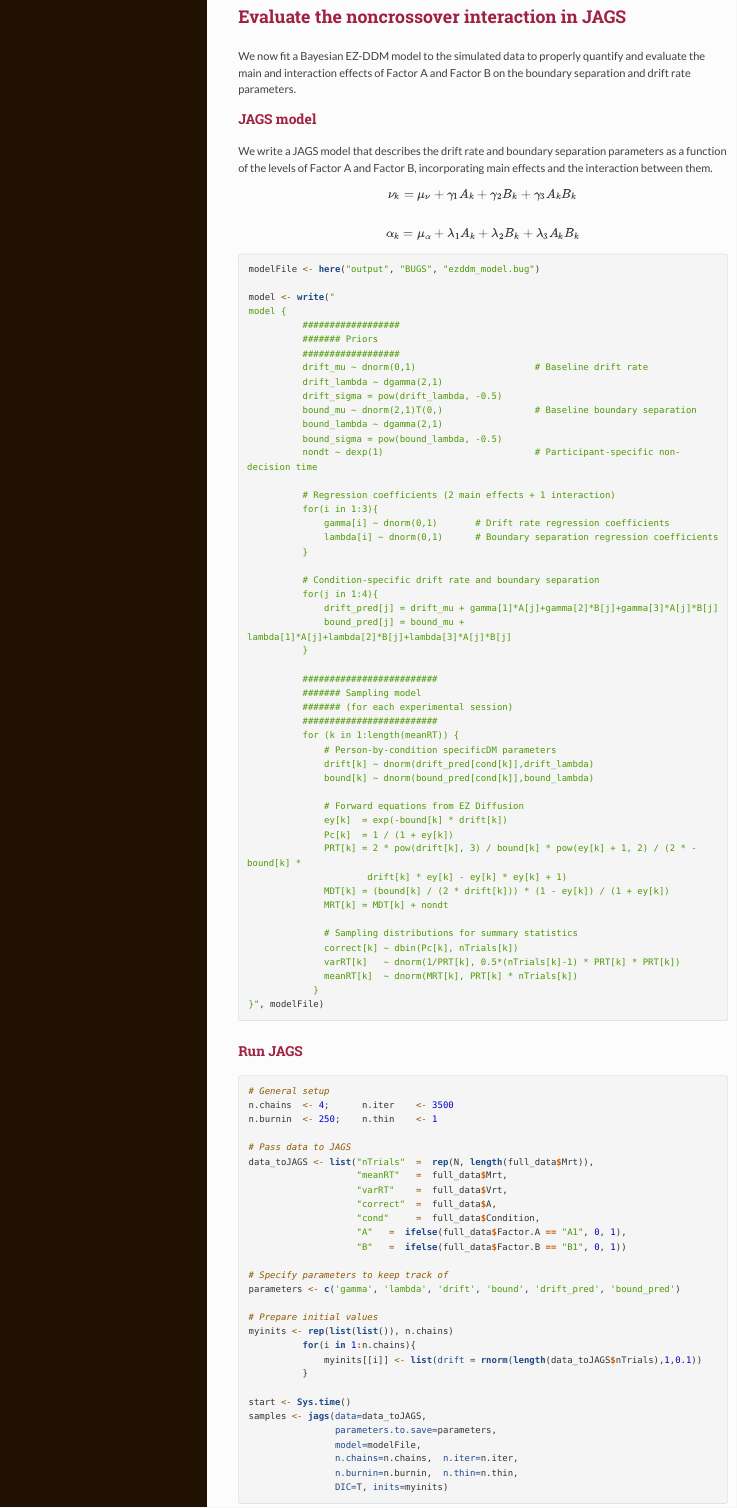
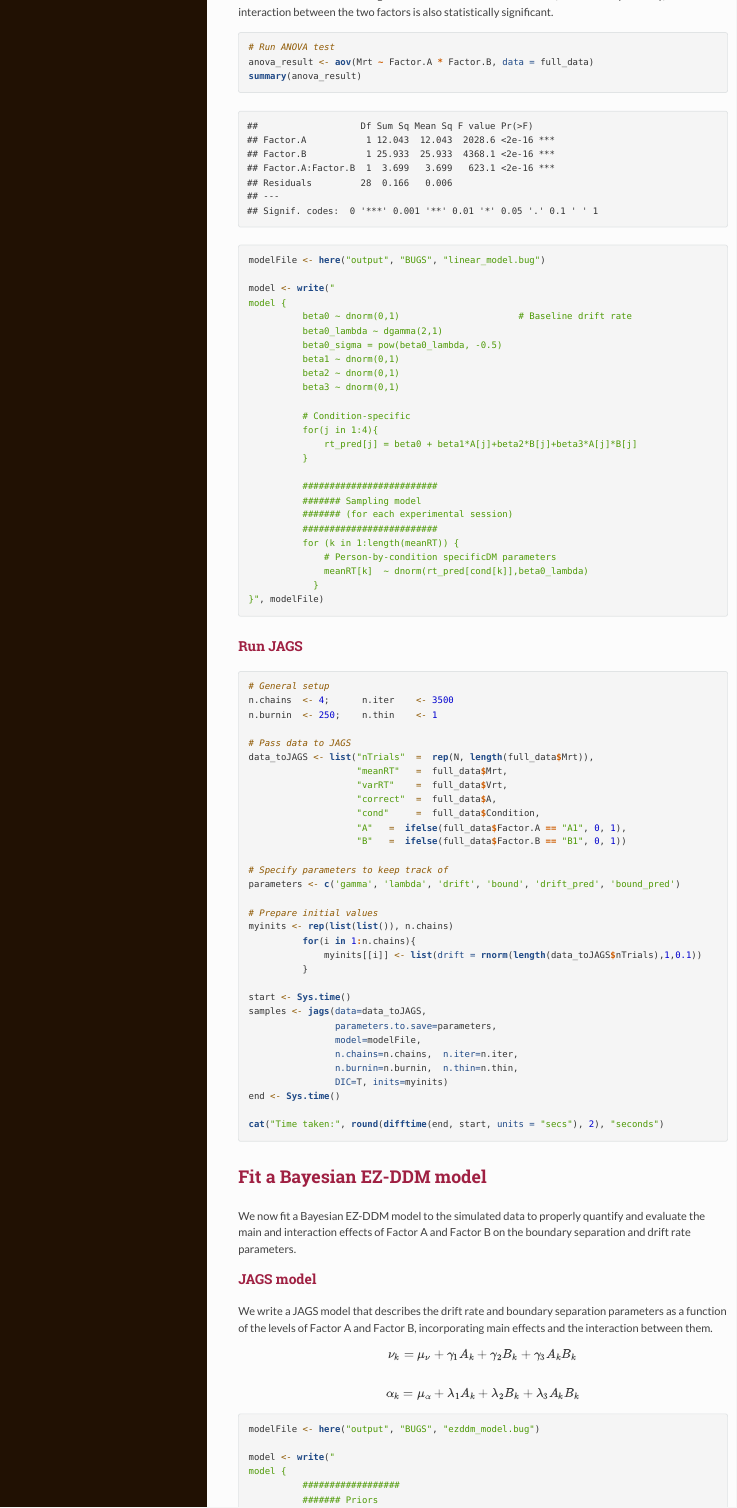
Before and after one commit to Adrifelcha/ez-phantomExploration, an R Markdown document (test-report.Rmd): the page in a window 1100 px wide, from 3850 px down before the commit and from 3920 px down after it, so that both start at the same text. The pictures show the output file test-report.html that the author committed with the source, opened offline; long lines of code are wrapped.

Commit message:
Include ANOVA test

````diff
--- a/test-report.Rmd
+++ b/test-report.Rmd
@@ -198,2 +207 @@ For example, the orange vertical lines in the plot above suggest that the effect
 
-## Evaluate the noncrossover interaction in JAGS
@@ -199,0 +211,16 @@ For example, the orange vertical lines in the plot above suggest that the effect
+# Run ANOVA test
+anova_result <- aov(Mrt ~ Factor.A * Factor.B, data = full_data)
+summary(anova_result)
+```
+
+These results
+
+```{r}
+modelFile <- here("output", "BUGS", "linear_model.bug")
+
+model <- write("
+model {
+          # Priors
+          beta0 ~ dnorm(0,1)        # Mean RT - Intercept/Baseline
+          beta1 ~ dnorm(0,1)        # Factor A - Main effect
+          beta2 ~ dnorm(0,1)        # Factor B - Main effect
@@ -200,3 +231,52 @@ For example, the orange vertical lines in the plot above suggest that the effect
+          for(j in 1:4){
+              rt_pred[j] = beta0 + beta1*A[j]+beta2*B[j]+beta3*A[j]*B[j]
+          }
+
+          # Sampling model
+          for (k in 1:length(meanRT)) {
+              # Person-by-condition specificDM parameters
+              meanRT[k]  ~ dnorm(rt_pred[cond[k]],rt_lambda)
+            }
+}", modelFile)
+```
+
+```{r, warning = FALSE, results = "hide", echo=FALSE}
+# General setup
+n.chains  <- 4;      n.iter    <- 3500
+n.burnin  <- 250;    n.thin    <- 1
+
+# Pass data to JAGS
+data_toJAGS <- list("nTrials"  =  rep(N, length(full_data$Mrt)),
+                    "meanRT"   =  full_data$Mrt,
+                    "varRT"    =  full_data$Vrt,
+                    "correct"  =  full_data$A,
+                    "cond"     =  full_data$Condition,
+                    "A"   =  ifelse(full_data$Factor.A == "A1", 0, 1),
+                    "B"   =  ifelse(full_data$Factor.B == "B1", 0, 1))
+
+# Specify parameters to keep track of
+parameters <- c('gamma', 'lambda', 'drift', 'bound', 'drift_pred', 'bound_pred')
+
+# Prepare initial values
+myinits <- rep(list(list()), n.chains)
+          for(i in 1:n.chains){
+              myinits[[i]] <- list(drift = rnorm(length(data_toJAGS$nTrials),1,0.1))
+          }
+
+start <- Sys.time()
+samples <- jags(data=data_toJAGS,
+                parameters.to.save=parameters,
+                model=modelFile,
+                n.chains=n.chains,  n.iter=n.iter,
+                n.burnin=n.burnin,  n.thin=n.thin,
+                DIC=T, inits=myinits)
+end <- Sys.time()
+
+cat("Time taken:", round(difftime(end, start, units = "secs"), 2), "seconds")
+```
+
+
+## Fit a Bayesian EZ-DDM model
 
 We now fit a Bayesian EZ-DDM model to the simulated data to properly quantify and evaluate the main and interaction effects of Factor A and Factor B on the boundary separation and drift rate parameters. <!--Here, we only show the JAGS model. The full R code can be found on the .Rmd file corresponding to this report. -->
 
````
Also changed, not shown: test-report.html, test-report.Rmd (26 more changed lines).
